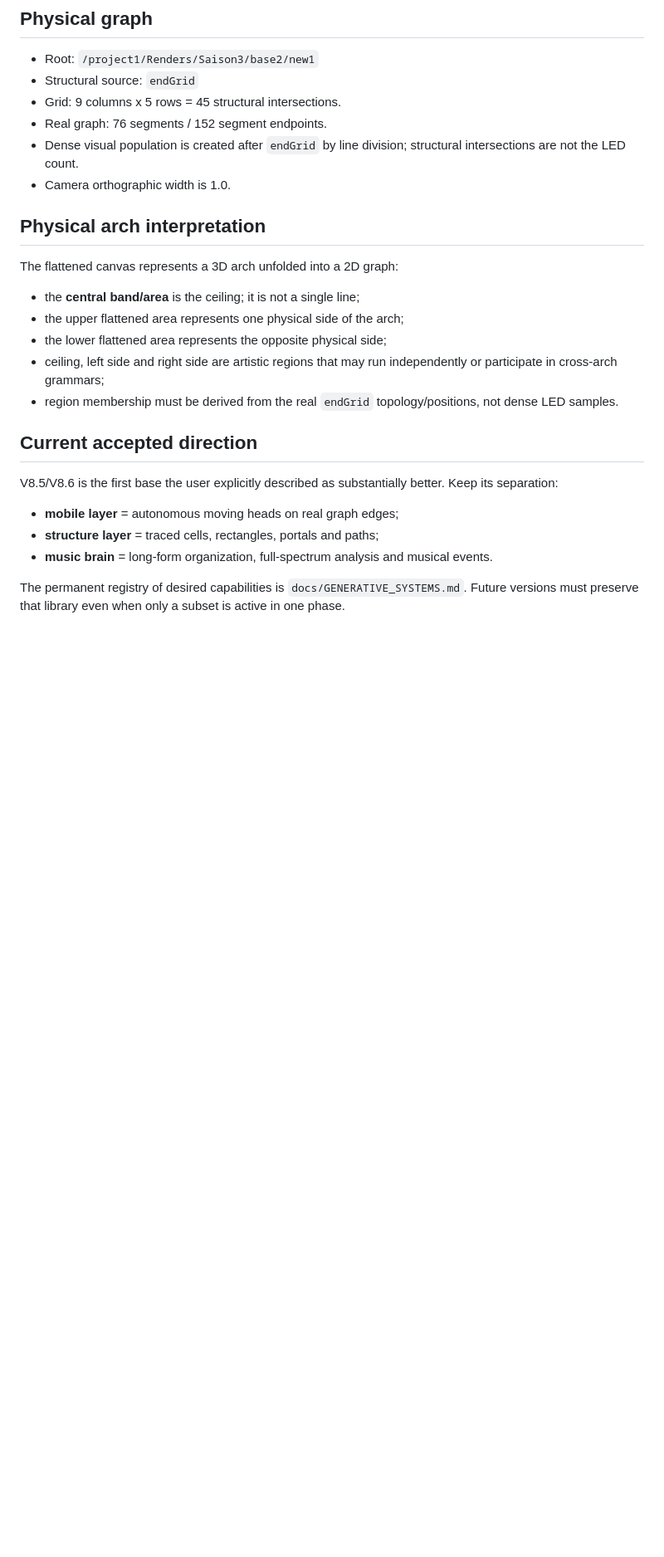
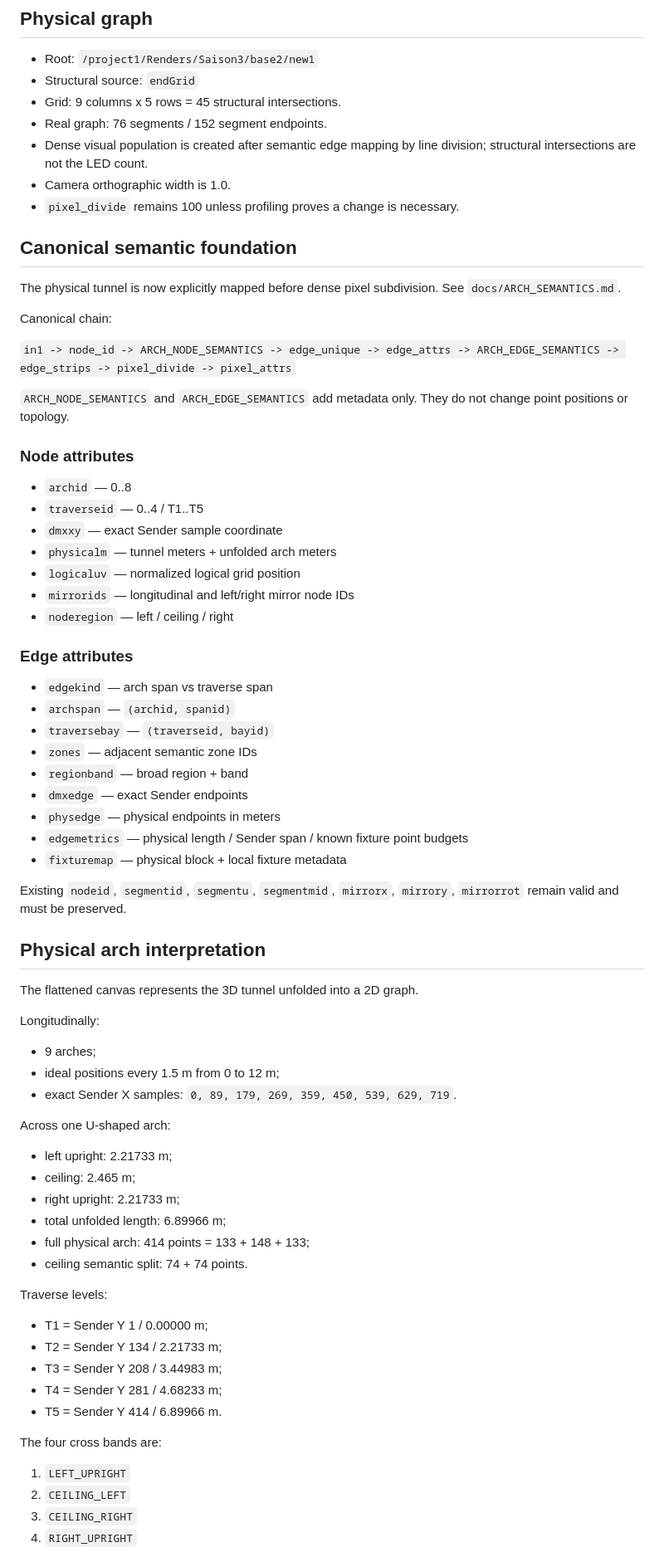
Before and after one commit to Rzbck/TD-Lumina, a Markdown page: docs/PROJECT_MEMORY.md, the part around one of its changes. Shown at 83% size. Drawn GitHub-style; blank space fills up the shorter version.

```diff
--- a/docs/PROJECT_MEMORY.md
+++ b/docs/PROJECT_MEMORY.md
@@ -6,25 +6,75 @@
 - Structural source: `endGrid`
 - Grid: 9 columns x 5 rows = 45 structural intersections.
 - Real graph: 76 segments / 152 segment endpoints.
-- Dense visual population is created after `endGrid` by line division; structural intersections are not the LED count.
+- Dense visual population is created after semantic edge mapping by line division; structural intersections are not the LED count.
 - Camera orthographic width is 1.0.
+- `pixel_divide` remains 100 unless profiling proves a change is necessary.
+
+## Canonical semantic foundation
+
+The physical tunnel is now explicitly mapped before dense pixel subdivision. See `docs/ARCH_SEMANTICS.md`.
+
+Canonical chain:
+
+`in1 -> node_id -> ARCH_NODE_SEMANTICS -> edge_unique -> edge_attrs -> ARCH_EDGE_SEMANTICS -> edge_strips -> pixel_divide -> pixel_attrs`
+
+`ARCH_NODE_SEMANTICS` and `ARCH_EDGE_SEMANTICS` add metadata only. They do not change point positions or topology.
+
+### Node attributes
+
+- `archid` — 0..8
+- `traverseid` — 0..4 / T1..T5
+- `dmxxy` — exact Sender sample coordinate
+- `physicalm` — tunnel meters + unfolded arch meters
+- `logicaluv` — normalized logical grid position
+- `mirrorids` — longitudinal and left/right mirror node IDs
+- `noderegion` — left / ceiling / right
+
+### Edge attributes
+
+- `edgekind` — arch span vs traverse span
+- `archspan` — `(archid, spanid)`
+- `traversebay` — `(traverseid, bayid)`
+- `zones` — adjacent semantic zone IDs
+- `regionband` — broad region + band
+- `dmxedge` — exact Sender endpoints
+- `physedge` — physical endpoints in meters
+- `edgemetrics` — physical length / Sender span / known fixture point budgets
+- `fixturemap` — physical block + local fixture metadata
+
+Existing `nodeid`, `segmentid`, `segmentu`, `segmentmid`, `mirrorx`, `mirrory`, `mirrorrot` remain valid and must be preserved.
 
 ## Physical arch interpretation
 
-The flattened canvas represents a 3D arch unfolded into a 2D graph:
+The flattened canvas represents the 3D tunnel unfolded into a 2D graph.
 
-- the **central band/area** is the ceiling; it is not a single line;
-- the upper flattened area represents one physical side of the arch;
-- the lower flattened area represents the opposite physical side;
-- ceiling, left side and right side are artistic regions that may run independently or participate in cross-arch grammars;
-- region membership must be derived from the real `endGrid` topology/positions, not dense LED samples.
+Longitudinally:
 
-## Current accepted direction
+- 9 arches;
+- ideal positions every 1.5 m from 0 to 12 m;
+- exact Sender X samples: `0, 89, 179, 269, 359, 450, 539, 629, 719`.
 
-V8.5/V8.6 is the first base the user explicitly described as substantially better. Keep its separation:
+Across one U-shaped arch:
 
-- **mobile layer** = autonomous moving heads on real graph edges;
-- **structure layer** = traced cells, rectangles, portals and paths;
-- **music brain** = long-form organization, full-spectrum analysis and musical events.
+- left upright: 2.21733 m;
+- ceiling: 2.465 m;
+- right upright: 2.21733 m;
+- total unfolded length: 6.89966 m;
+- full physical arch: 414 points = 133 + 148 + 133;
+- ceiling semantic split: 74 + 74 points.
 
-The permanent registry of desired capabilities is `docs/GENERATIVE_SYSTEMS.md`. Future versions must preserve that library even when only a subset is active in one phase.
+Traverse levels:
+
+- T1 = Sender Y 1 / 0.00000 m;
+- T2 = Sender Y 134 / 2.21733 m;
+- T3 = Sender Y 208 / 3.44983 m;
+- T4 = Sender Y 281 / 4.68233 m;
+- T5 = Sender Y 414 / 6.89966 m.
+
+The four cross bands are:
+
+1. `LEFT_UPRIGHT`
+2. `CEILING_LEFT`
+3. `CEILING_RIGHT`
+4. `RIGHT_UPRIGHT`
+
```
Also changed, not shown: other parts of docs/PROJECT_MEMORY.md (+53 -38 lines).
